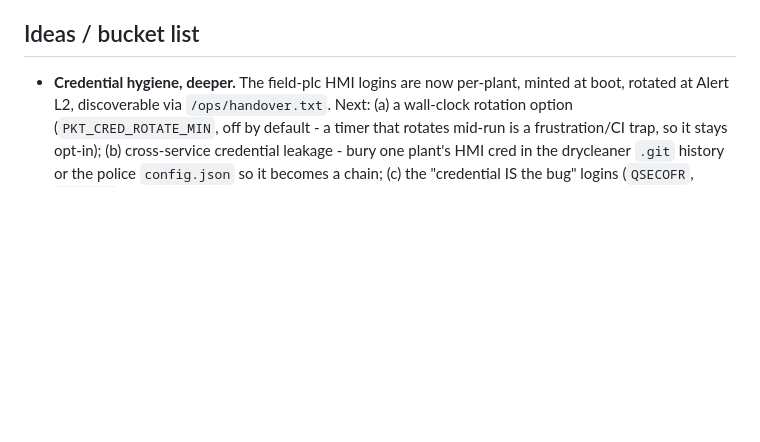
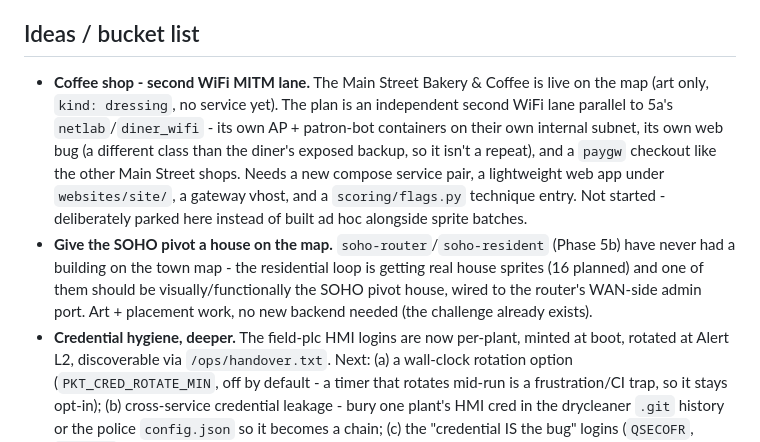
Before and after one commit to wren-creator/packetriver, a Markdown page: ROADMAP.md, the part around the change. Rendered like a GitHub page; blank space fills up the shorter version.

Commit message:
docs: park the coffee shop wifi lane and the SOHO house in the roadmap
Two items that came up designing this morning's batches but are bigger
than a sprite: a second independent WiFi MITM lane for the coffee shop
(parallel to the diner's existing pattern), and giving the already-built
SOHO router pivot (Phase 5b) an actual house on the map. Neither is
started - writing them down instead of losing them to chat history.

Co-Authored-By: Claude Sonnet 5 <noreply@anthropic.com>

```diff
--- a/ROADMAP.md
+++ b/ROADMAP.md
@@ -163,6 +163,21 @@ reuse map live in the design doc.
 
 ## Ideas / bucket list
 
+- **Coffee shop - second WiFi MITM lane.** The Main Street Bakery & Coffee is
+  live on the map (art only, `kind: dressing`, no service yet). The plan is
+  an independent second WiFi lane parallel to 5a's `netlab`/`diner_wifi` -
+  its own AP + patron-bot containers on their own internal subnet, its own
+  web bug (a different class than the diner's exposed backup, so it isn't a
+  repeat), and a `paygw` checkout like the other Main Street shops. Needs a
+  new compose service pair, a lightweight web app under `websites/site/`, a
+  gateway vhost, and a `scoring/flags.py` technique entry. Not started -
+  deliberately parked here instead of built ad hoc alongside sprite batches.
+- **Give the SOHO pivot a house on the map.** `soho-router`/`soho-resident`
+  (Phase 5b) have never had a building on the town map - the residential
+  loop is getting real house sprites (16 planned) and one of them should be
+  visually/functionally the SOHO pivot house, wired to the router's WAN-side
+  admin port. Art + placement work, no new backend needed (the challenge
+  already exists).
 - **Credential hygiene, deeper.** The field-plc HMI logins are now per-plant,
   minted at boot, rotated at Alert L2, discoverable via `/ops/handover.txt`.
   Next: (a) a wall-clock rotation option (`PKT_CRED_ROTATE_MIN`, off by
```
